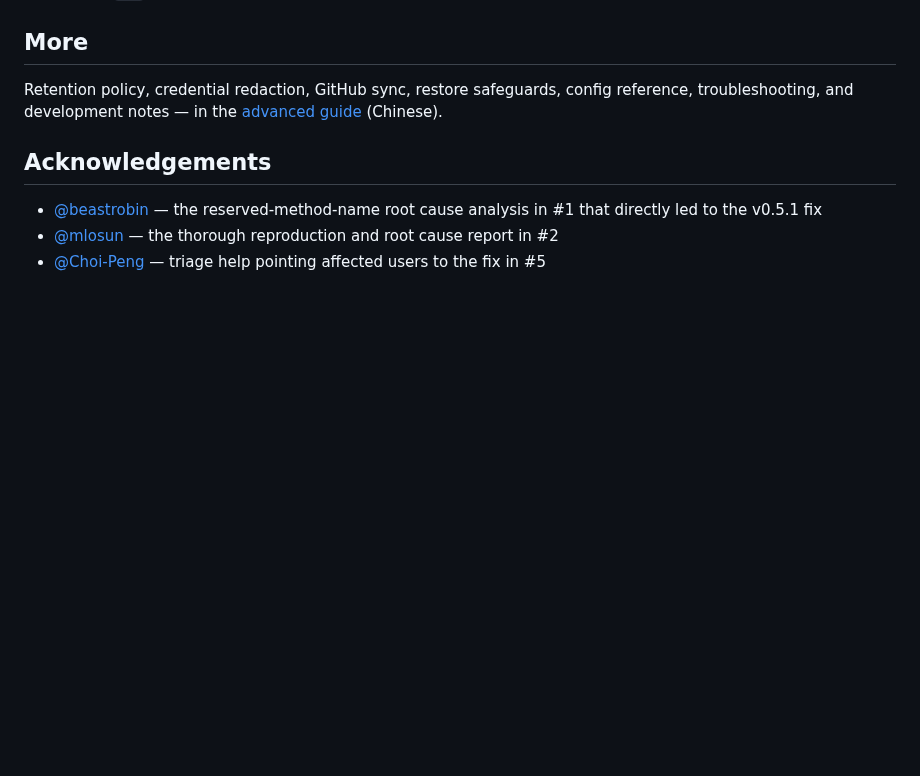
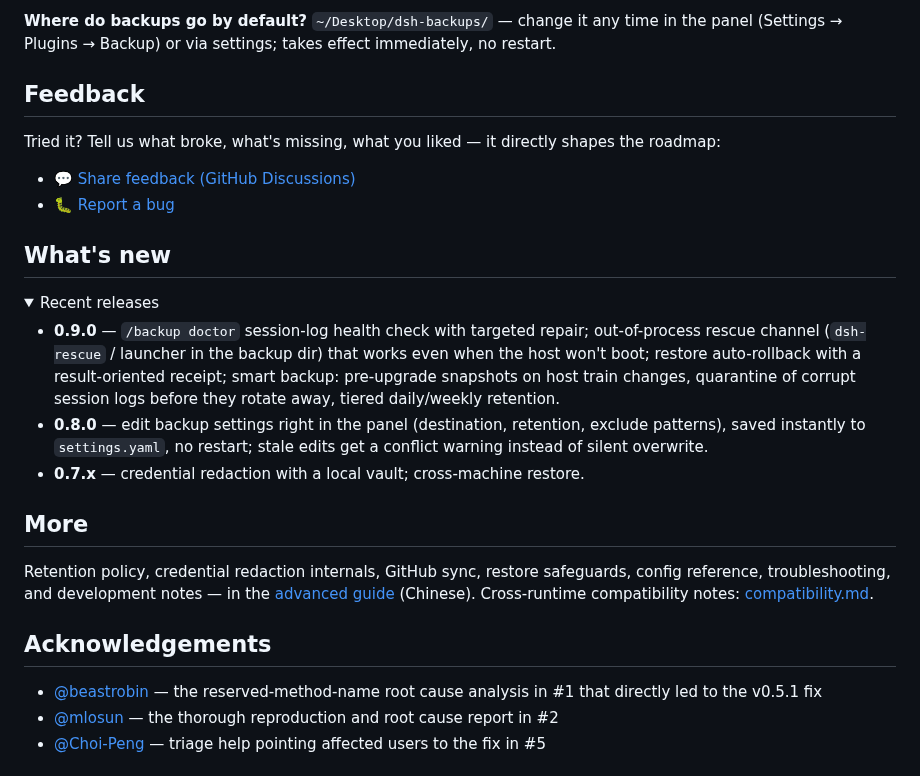
Before and after one commit to xiaoyuyu6420/dsh-backup, a Markdown page: README.md, the part around one of its changes. Drawn GitHub-style; folded sections open; blank space fills up the shorter version.

```diff
--- a/README.md
+++ b/README.md
@@ -61,6 +102,27 @@ Prerequisite: GitHub sync was configured on the old one ([setup](docs/advanced.z
+**Where do backups go by default?**
+`~/Desktop/dsh-backups/` — change it any time in the panel (Settings → Plugins → Backup) or via settings; takes effect immediately, no restart.
+
+## Feedback
+
+Tried it? Tell us what broke, what's missing, what you liked — it directly shapes the roadmap:
+
+- 💬 [Share feedback (GitHub Discussions)](https://github.com/xiaoyuyu6420/dsh-backup/discussions)
+- 🐛 [Report a bug](https://github.com/xiaoyuyu6420/dsh-backup/issues)
+
+## What's new
+
+<details>
+<summary>Recent releases</summary>
+
+- **0.9.0** — `/backup doctor` session-log health check with targeted repair; out-of-process rescue channel (`dsh-rescue` / launcher in the backup dir) that works even when the host won't boot; restore auto-rollback with a result-oriented receipt; smart backup: pre-upgrade snapshots on host train changes, quarantine of corrupt session logs before they rotate away, tiered daily/weekly retention.
+- **0.8.0** — edit backup settings right in the panel (destination, retention, exclude patterns), saved instantly to `settings.yaml`, no restart; stale edits get a conflict warning instead of silent overwrite.
+- **0.7.x** — credential redaction with a local vault; cross-machine restore.
+
+</details>
+
 ## More
 
-Retention policy, credential redaction, GitHub sync, restore safeguards, config reference, troubleshooting, and development notes — in the [advanced guide](docs/advanced.zh.md) (Chinese).
+Retention policy, credential redaction internals, GitHub sync, restore safeguards, config reference, troubleshooting, and development notes — in the [advanced guide](docs/advanced.zh.md) (Chinese). Cross-runtime compatibility notes: [compatibility.md](docs/compatibility.md).
 
 ## Acknowledgements
 
```
Also changed, not shown: other parts of README.md (+60 -19 lines), README.zh.md (+80 -18 lines), docs/assets/panel-backups.png (added), docs/assets/panel-settings.png (added).
